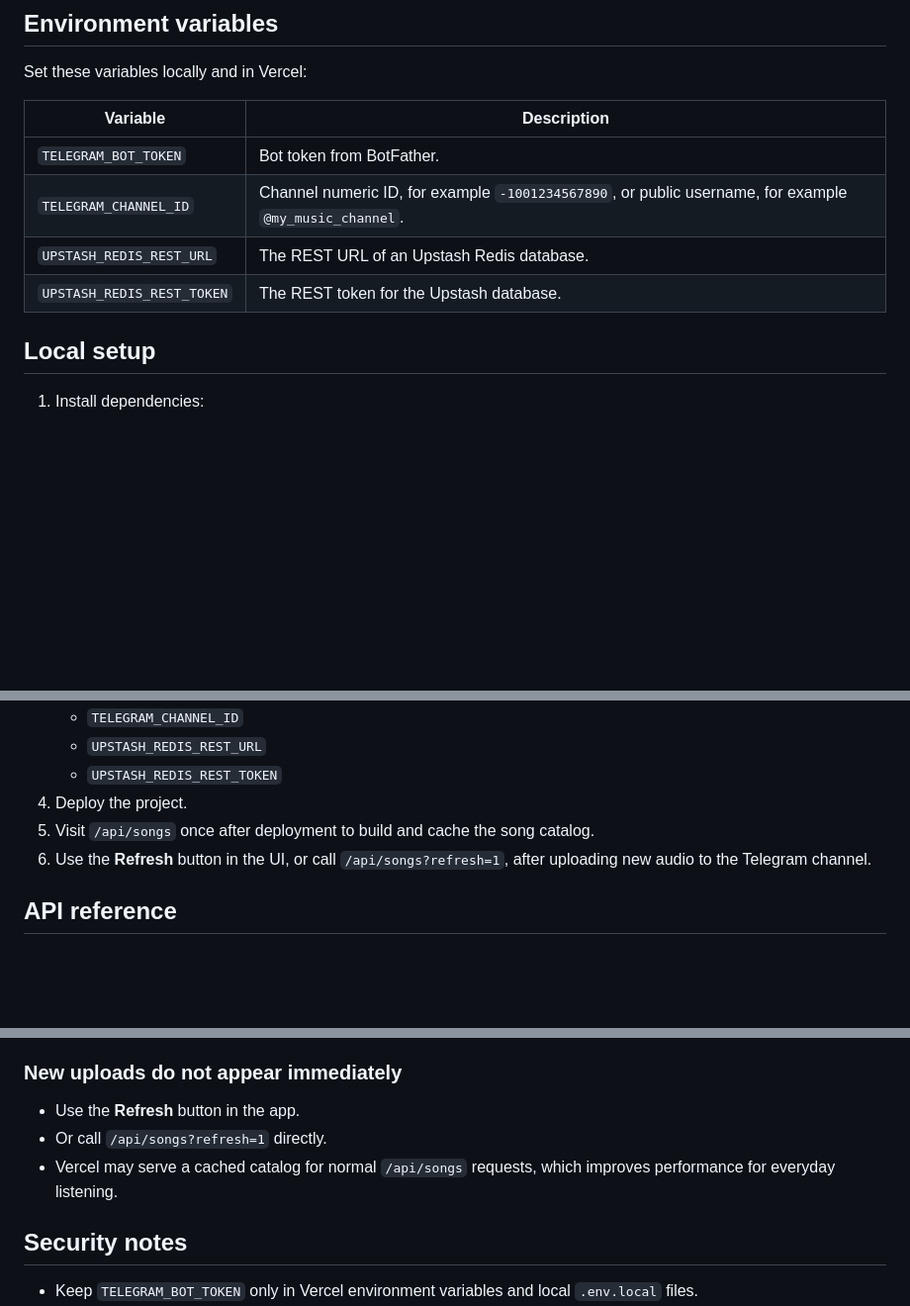
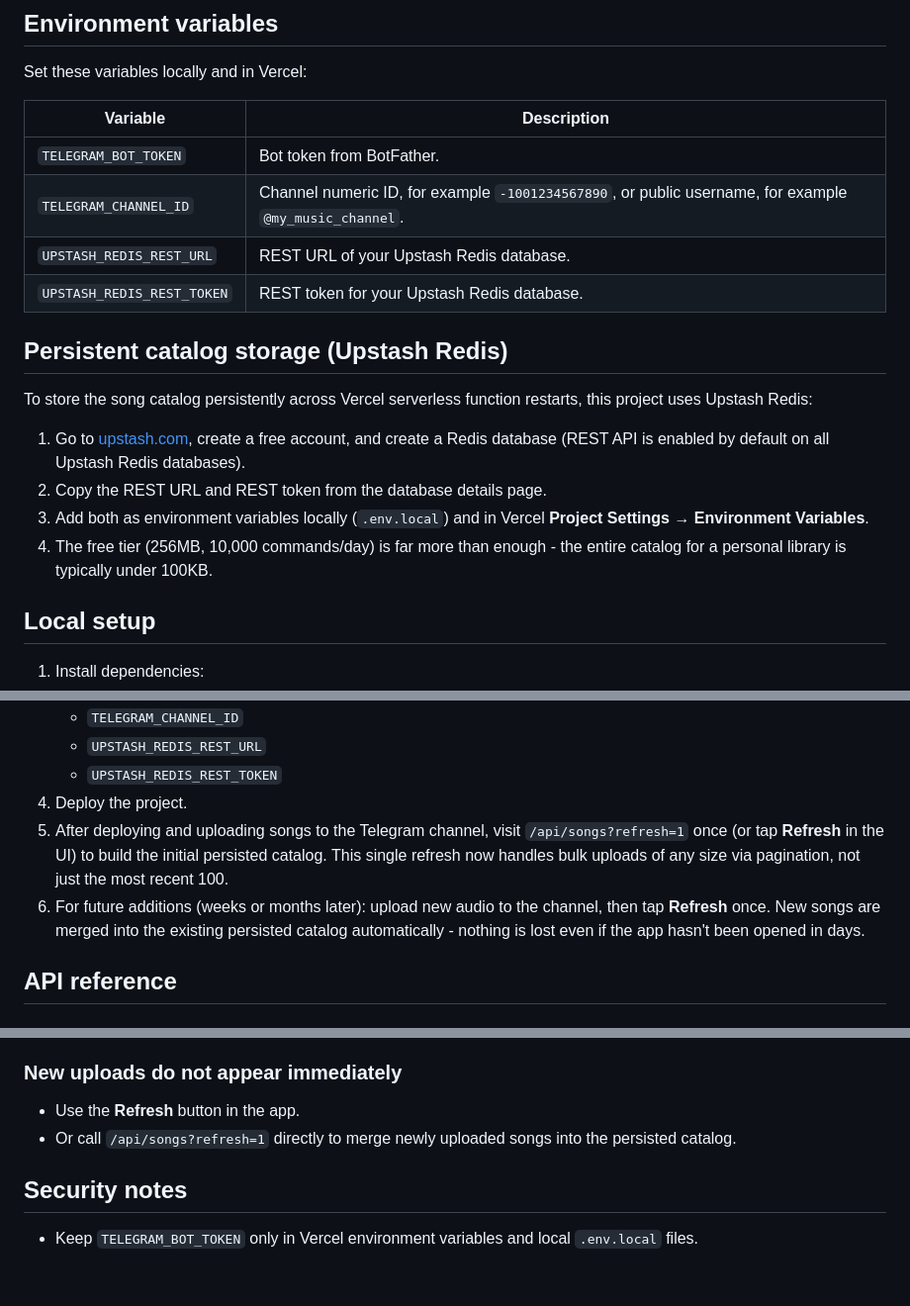
Before and after one commit to unfollowaman/Healers, a Markdown page: README.md, 3 parts joined by grey strips. Shown at 99% size. GitHub-like rendering; blank space fills up the shorter version.

Commit message:
docs: Update README.md to document Upstash Redis setup and usage
Updated environment variables, added instructions for creating an
Upstash free tier database, revised deployment refresh steps to remove
in-memory caching constraints, and updated troubleshooting section.
Also verified `memoryCatalog` is completely removed.

```diff
--- a/README.md
+++ b/README.md
@@ -49,8 +49,17 @@ Set these variables locally and in Vercel:
 | --- | --- |
 | `TELEGRAM_BOT_TOKEN` | Bot token from BotFather. |
 | `TELEGRAM_CHANNEL_ID` | Channel numeric ID, for example `-1001234567890`, or public username, for example `@my_music_channel`. |
-| `UPSTASH_REDIS_REST_URL` | The REST URL of an Upstash Redis database. |
-| `UPSTASH_REDIS_REST_TOKEN` | The REST token for the Upstash database. |
+| `UPSTASH_REDIS_REST_URL` | REST URL of your Upstash Redis database. |
+| `UPSTASH_REDIS_REST_TOKEN` | REST token for your Upstash Redis database. |
+
+## Persistent catalog storage (Upstash Redis)
+
+To store the song catalog persistently across Vercel serverless function restarts, this project uses Upstash Redis:
+
+1. Go to [upstash.com](https://upstash.com), create a free account, and create a Redis database (REST API is enabled by default on all Upstash Redis databases).
+2. Copy the REST URL and REST token from the database details page.
+3. Add both as environment variables locally (`.env.local`) and in Vercel **Project Settings → Environment Variables**.
+4. The free tier (256MB, 10,000 commands/day) is far more than enough - the entire catalog for a personal library is typically under 100KB.
 
 ## Local setup
 
@@ -89,8 +98,8 @@ Set these variables locally and in Vercel:
    - `UPSTASH_REDIS_REST_URL`
    - `UPSTASH_REDIS_REST_TOKEN`
 4. Deploy the project.
-5. Visit `/api/songs` once after deployment to build and cache the song catalog.
-6. Use the **Refresh** button in the UI, or call `/api/songs?refresh=1`, after uploading new audio to the Telegram channel.
+5. After deploying and uploading songs to the Telegram channel, visit `/api/songs?refresh=1` once (or tap **Refresh** in the UI) to build the initial persisted catalog. This single refresh now handles bulk uploads of any size via pagination, not just the most recent 100.
+6. For future additions (weeks or months later): upload new audio to the channel, then tap **Refresh** once. New songs are merged into the existing persisted catalog automatically - nothing is lost even if the app hasn't been opened in days.
 
 ## API reference
 
@@ -152,8 +161,7 @@ Use `drop_pending_updates=false` if you want to preserve pending song updates.
 ### New uploads do not appear immediately
 
 - Use the **Refresh** button in the app.
-- Or call `/api/songs?refresh=1` directly.
-- Vercel may serve a cached catalog for normal `/api/songs` requests, which improves performance for everyday listening.
+- Or call `/api/songs?refresh=1` directly to merge newly uploaded songs into the persisted catalog.
 
 ## Security notes
 
```
Also changed, not shown: other parts of README.md (+1 -1 lines).
